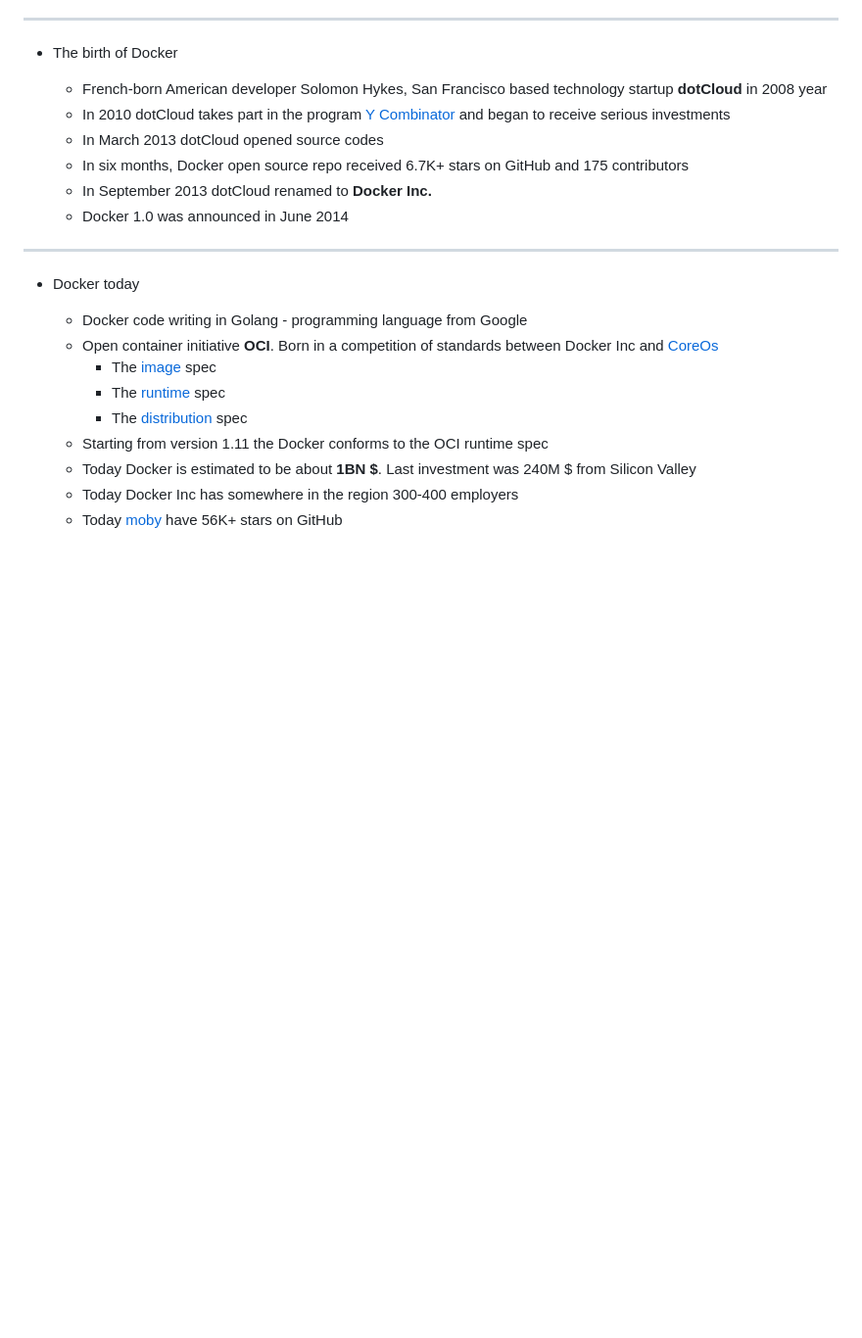
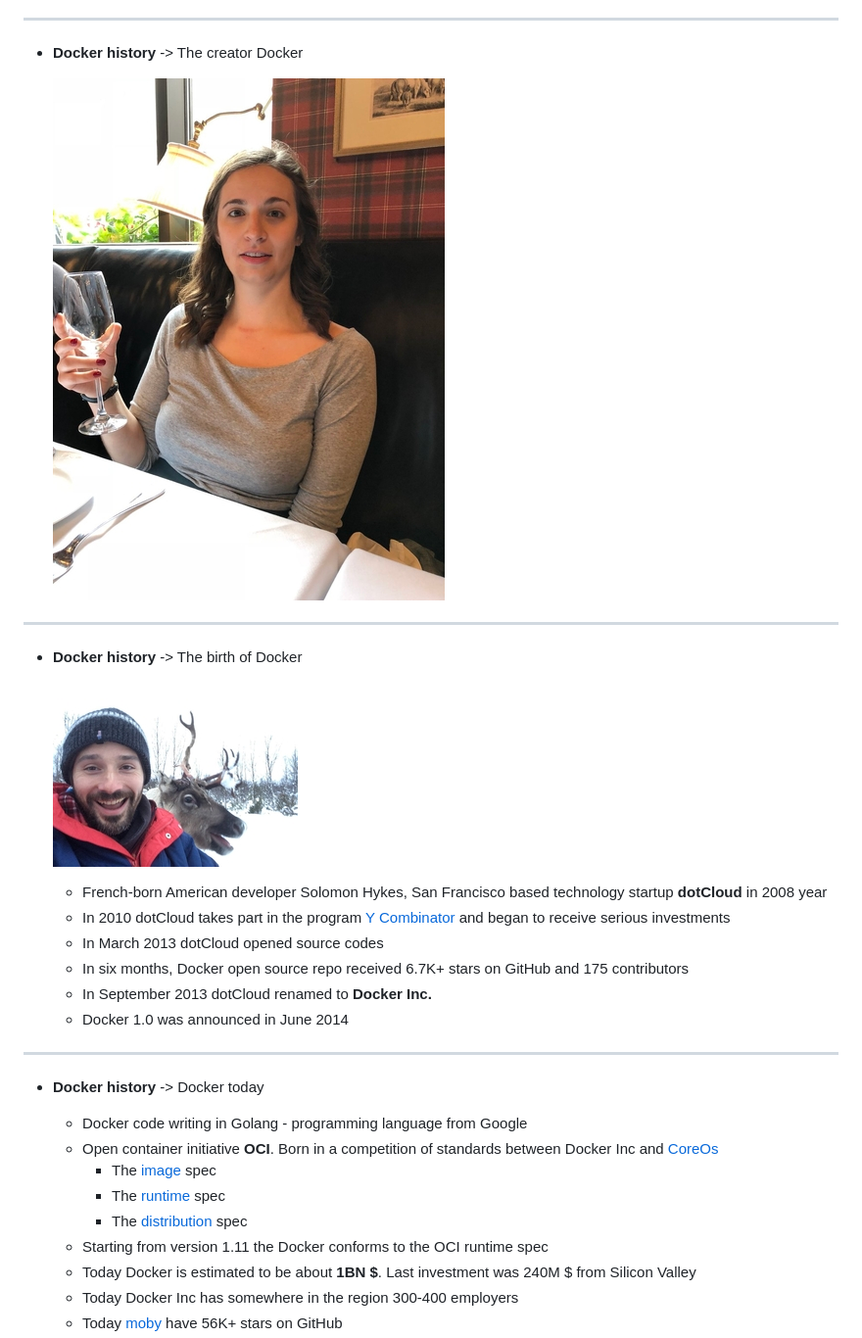
Before and after one commit to sergeytkachenko/docker-best-practices, a Markdown page: ABOUT_DOCKER.md, the part around the change printed below. Shown: that part at 98% size. GitHub-like rendering; pictures changed too: img/solomon-hykes-wife.jpg (added), img/solomon-hykes.jpg (added); blank space fills up the shorter version.

Commit message:
docs - history

```diff
--- a/ABOUT_DOCKER.md
+++ b/ABOUT_DOCKER.md
@@ -17,7 +17,14 @@
         * union filesystems
 ---
 
-* The birth of Docker
+* **Docker history** -> The creator Docker
+
+    ![solomon-hykes-wife.jpg](img/solomon-hykes-wife.jpg)
+---
+
+* **Docker history** -> The birth of Docker
+
+    ![solomon-hykes.jpg](img/solomon-hykes.jpg)
 
     * French-born American developer Solomon Hykes, San Francisco based technology startup **dotCloud** in 2008 year
     * In 2010 dotCloud takes part in the program [Y Combinator](https://www.ycombinator.com/) and began to receive serious investments
@@ -27,7 +34,7 @@
     * Docker 1.0 was announced in June 2014
 ---
 
-* Docker today
+* **Docker history** -> Docker today
 
     * Docker code writing in Golang - programming language from Google
     * Open container initiative **OCI**. Born in a competition of standards between
```
Also changed, not shown: other parts of ABOUT_DOCKER.md (+1 -1 lines).
